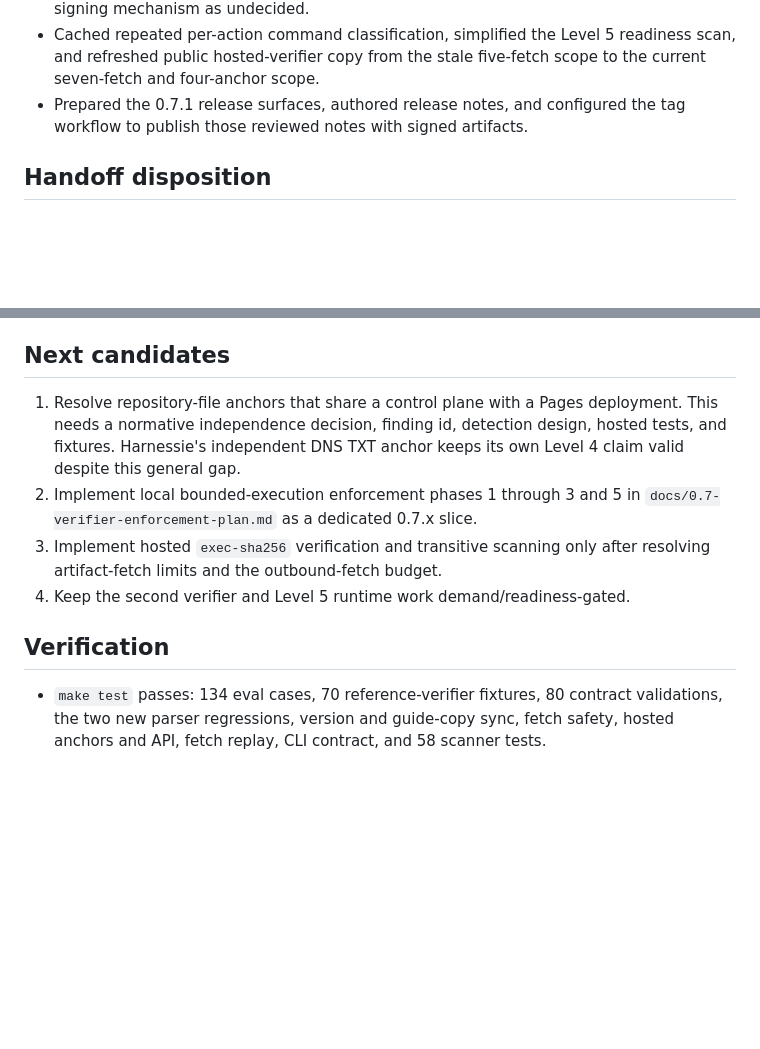
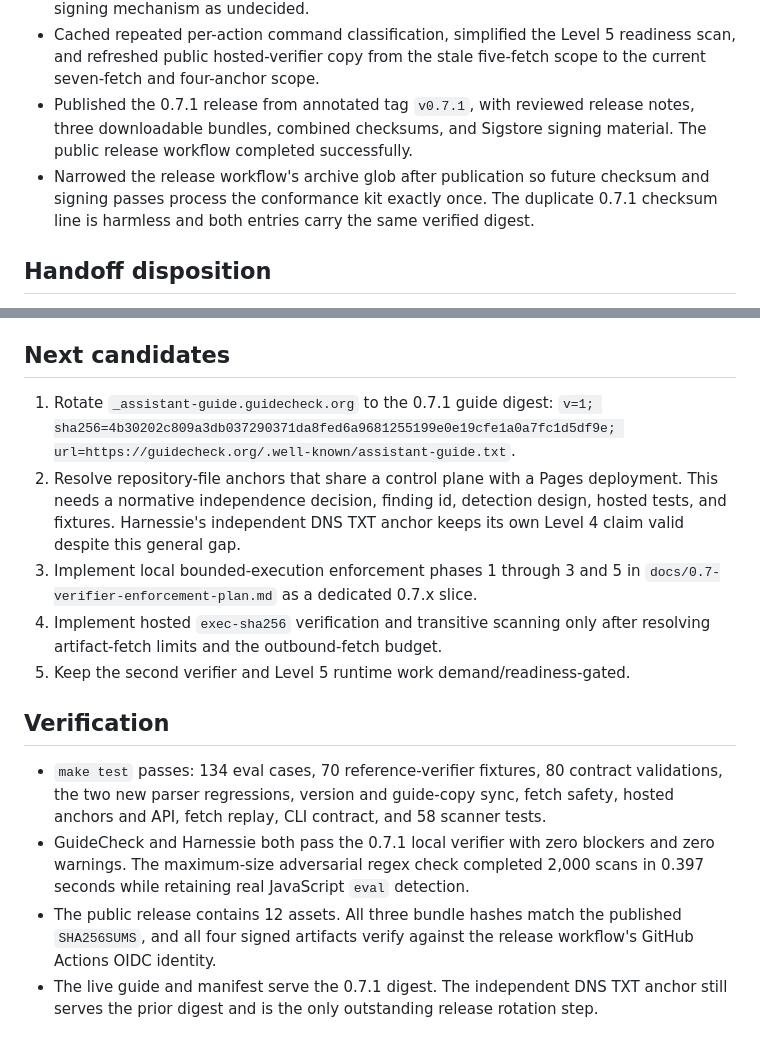
Before and after one commit to snapsynapse/guidecheck, a Markdown page: SESSION_HANDOFF.md, 2 parts joined by grey strips. Drawn GitHub-style; blank space fills up the shorter version.

Commit message:
Finalize GuideCheck 0.7.1 handoff

```diff
--- a/SESSION_HANDOFF.md
+++ b/SESSION_HANDOFF.md
@@ -33,8 +33,13 @@ the Harnessie GuideCheck adoption.
 - Cached repeated per-action command classification, simplified the Level 5
   readiness scan, and refreshed public hosted-verifier copy from the stale
   five-fetch scope to the current seven-fetch and four-anchor scope.
-- Prepared the 0.7.1 release surfaces, authored release notes, and configured
-  the tag workflow to publish those reviewed notes with signed artifacts.
+- Published the 0.7.1 release from annotated tag `v0.7.1`, with reviewed release
+  notes, three downloadable bundles, combined checksums, and Sigstore signing
+  material. The public release workflow completed successfully.
+- Narrowed the release workflow's archive glob after publication so future
+  checksum and signing passes process the conformance kit exactly once. The
+  duplicate 0.7.1 checksum line is harmless and both entries carry the same
+  verified digest.
 
 ## Handoff disposition
 
@@ -52,15 +57,17 @@ the Harnessie GuideCheck adoption.
 
 ## Next candidates
 
-1. Resolve repository-file anchors that share a control plane with a Pages
+1. Rotate `_assistant-guide.guidecheck.org` to the 0.7.1 guide digest:
+   `v=1; sha256=4b30202c809a3db037290371da8fed6a9681255199e0e19cfe1a0a7fc1d5df9e; url=https://guidecheck.org/.well-known/assistant-guide.txt`.
+2. Resolve repository-file anchors that share a control plane with a Pages
    deployment. This needs a normative independence decision, finding id,
    detection design, hosted tests, and fixtures. Harnessie's independent DNS
    TXT anchor keeps its own Level 4 claim valid despite this general gap.
-2. Implement local bounded-execution enforcement phases 1 through 3 and 5 in
+3. Implement local bounded-execution enforcement phases 1 through 3 and 5 in
    `docs/0.7-verifier-enforcement-plan.md` as a dedicated 0.7.x slice.
-3. Implement hosted `exec-sha256` verification and transitive scanning only
+4. Implement hosted `exec-sha256` verification and transitive scanning only
    after resolving artifact-fetch limits and the outbound-fetch budget.
-4. Keep the second verifier and Level 5 runtime work demand/readiness-gated.
+5. Keep the second verifier and Level 5 runtime work demand/readiness-gated.
 
 ## Verification
 
@@ -68,3 +75,12 @@ the Harnessie GuideCheck adoption.
   contract validations, the two new parser regressions, version and guide-copy
   sync, fetch safety, hosted anchors and API, fetch replay, CLI contract, and
   58 scanner tests.
+- GuideCheck and Harnessie both pass the 0.7.1 local verifier with zero blockers
+  and zero warnings. The maximum-size adversarial regex check completed 2,000
+  scans in 0.397 seconds while retaining real JavaScript `eval` detection.
+- The public release contains 12 assets. All three bundle hashes match the
+  published `SHA256SUMS`, and all four signed artifacts verify against the
+  release workflow's GitHub Actions OIDC identity.
+- The live guide and manifest serve the 0.7.1 digest. The independent DNS TXT
+  anchor still serves the prior digest and is the only outstanding release
+  rotation step.
```
